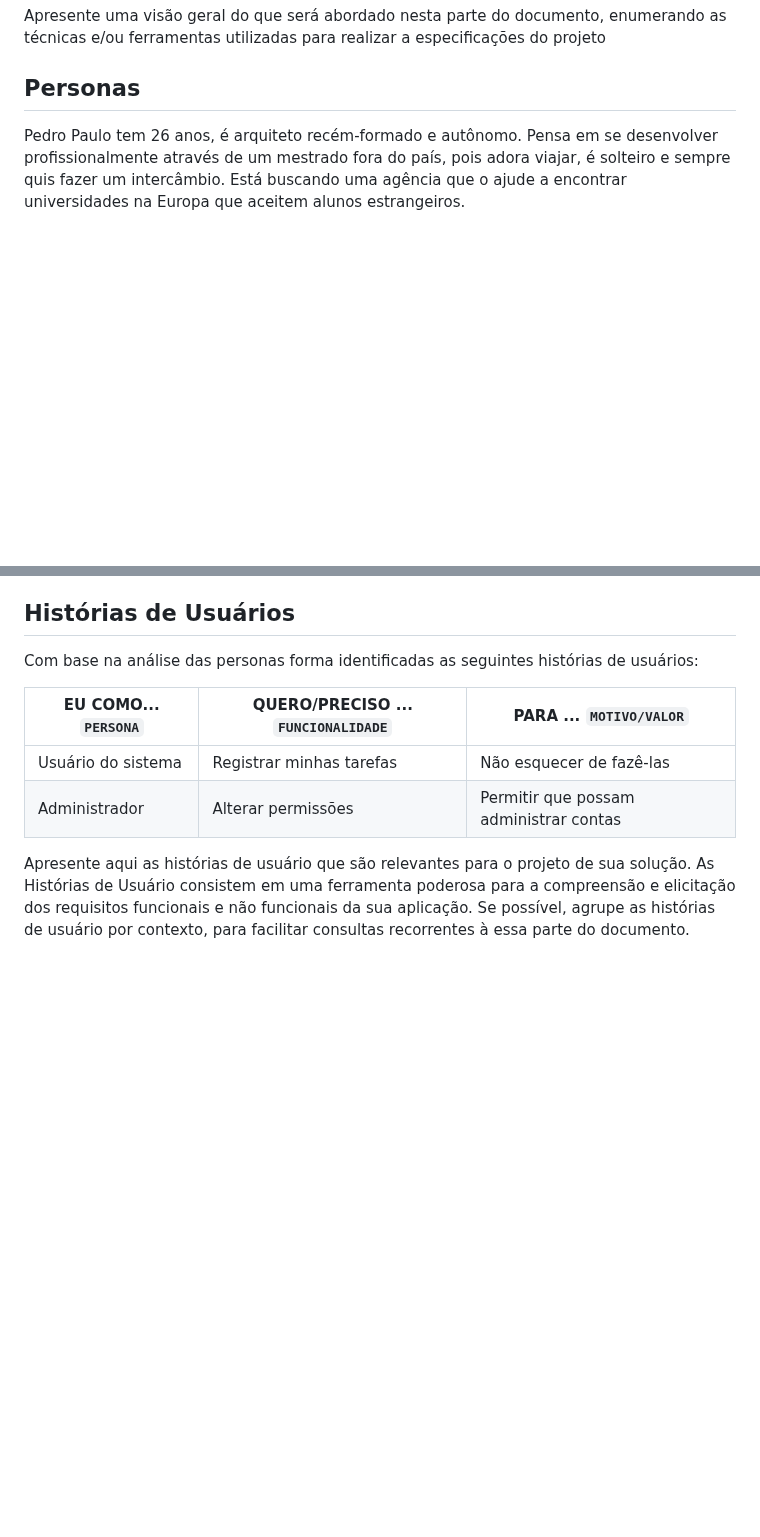
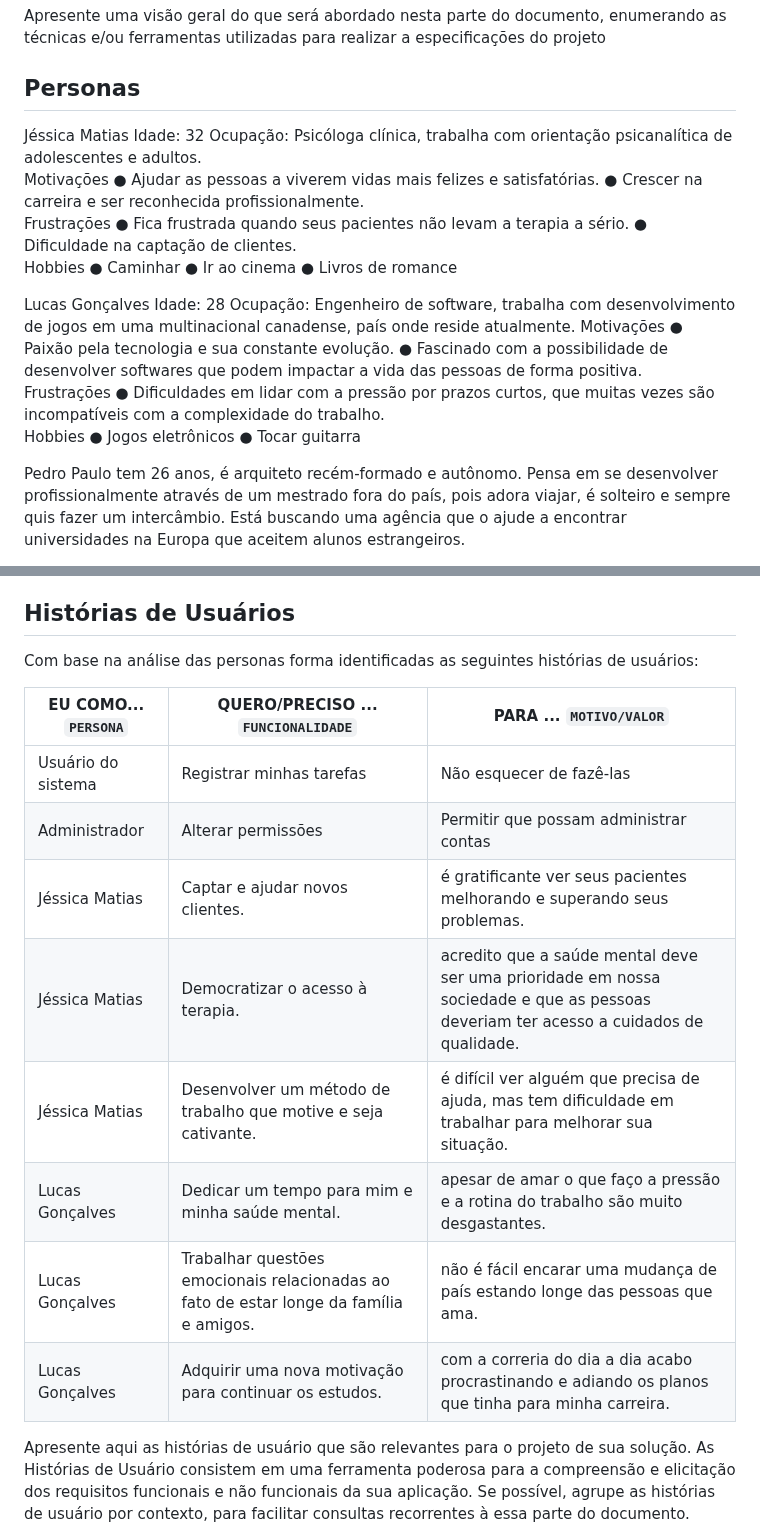
Before and after one commit to ICEI-PUC-Minas-PMV-ADS/pmv-ads-2023-1-e1-proj-web-t7-tsf, a Markdown page: docs/02-Especificação do Projeto.md, 2 parts joined by grey strips. Drawn GitHub-style; blank space fills up the shorter version.

```diff
--- a/docs/02-Especificação do Projeto.md
+++ b/docs/02-Especificação do Projeto.md
@@ -7,6 +7,32 @@ Definição do problema e ideia de solução a partir da perspectiva do usuário
 Apresente uma visão geral do que será abordado nesta parte do documento, enumerando as técnicas e/ou ferramentas utilizadas para realizar a especificações do projeto
 
 ## Personas
+
+Jéssica Matias	Idade: 32
+Ocupação: Psicóloga clínica, trabalha com orientação psicanalítica de adolescentes e adultos.
+Motivações
+●	Ajudar as pessoas a viverem vidas mais felizes e satisfatórias.
+●	Crescer na carreira e ser reconhecida profissionalmente.
+Frustrações
+●	Fica frustrada quando seus pacientes não levam a terapia a sério.
+●	Dificuldade na captação de clientes.
+Hobbies
+●	Caminhar
+●	Ir ao cinema
+●	Livros de romance
+
+Lucas Gonçalves
+Idade: 28
+Ocupação: Engenheiro de software, trabalha com desenvolvimento de jogos em uma multinacional canadense, país onde reside atualmente.
+Motivações
+●	Paixão pela tecnologia e sua constante evolução.
+● Fascinado com a possibilidade de desenvolver softwares que podem impactar a vida das pessoas de forma positiva.
+Frustrações
+●	Dificuldades em lidar com a pressão por prazos curtos, que muitas vezes são incompatíveis com a complexidade do trabalho.
+Hobbies
+●	Jogos eletrônicos
+●	Tocar guitarra
+
 
 Pedro Paulo tem 26 anos, é arquiteto recém-formado e autônomo. Pensa em se desenvolver profissionalmente através de um mestrado fora do país, pois adora viajar, é solteiro e sempre quis fazer um intercâmbio. Está buscando uma agência que o ajude a encontrar universidades na Europa que aceitem alunos estrangeiros.
 
@@ -26,10 +52,16 @@ Lembre-se que você deve ser enumerar e descrever precisamente e personalizada t
 
 Com base na análise das personas forma identificadas as seguintes histórias de usuários:
 
-|EU COMO... `PERSONA`| QUERO/PRECISO ... `FUNCIONALIDADE` |PARA ... `MOTIVO/VALOR`                 |
-|--------------------|------------------------------------|----------------------------------------|
-|Usuário do sistema  | Registrar minhas tarefas           | Não esquecer de fazê-las               |
-|Administrador       | Alterar permissões                 | Permitir que possam administrar contas |
+|EU COMO... `PERSONA`| QUERO/PRECISO ... `FUNCIONALIDADE` |PARA ... `MOTIVO/VALOR`                                                                                  |
+|--------------------|------------------------------------|---------------------------------------|
+|Usuário do sistema  | Registrar minhas tarefas           | Não esquecer de fazê-las              |
+|Administrador       | Alterar permissões                 | Permitir que possam administrar contas|
+|Jéssica Matias	     |Captar e ajudar novos clientes.	    |é gratificante ver seus pacientes melhorando e superando seus problemas.|
+Jéssica Matias	      |Democratizar o acesso à terapia.	   |acredito que a saúde mental deve ser uma prioridade em nossa sociedade e que as pessoas deveriam ter acesso a cuidados de qualidade.|
+Jéssica Matias	      |Desenvolver um método de trabalho que motive e seja cativante. |é difícil ver alguém que precisa de ajuda, mas tem dificuldade em trabalhar para melhorar sua situação.|
+Lucas Gonçalves	     |Dedicar um tempo para mim e minha saúde mental. |apesar de amar o que faço a pressão e a rotina do trabalho são muito desgastantes.|
+Lucas Gonçalves	     |Trabalhar questões emocionais relacionadas ao fato de estar longe da família e amigos.|	não é fácil encarar uma mudança de país estando longe das pessoas que ama.
+Lucas Gonçalves	     |Adquirir uma nova motivação para continuar os estudos.|	com a correria do dia a dia acabo procrastinando e adiando os planos que tinha para minha carreira.|
 
 Apresente aqui as histórias de usuário que são relevantes para o projeto de sua solução. As Histórias de Usuário consistem em uma ferramenta poderosa para a compreensão e elicitação dos requisitos funcionais e não funcionais da sua aplicação. Se possível, agrupe as histórias de usuário por contexto, para facilitar consultas recorrentes à essa parte do documento.
 
```
